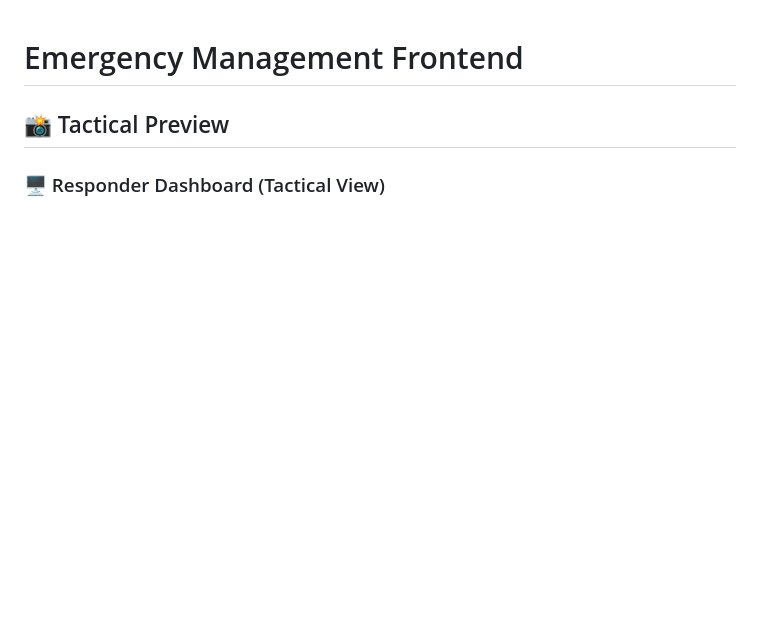
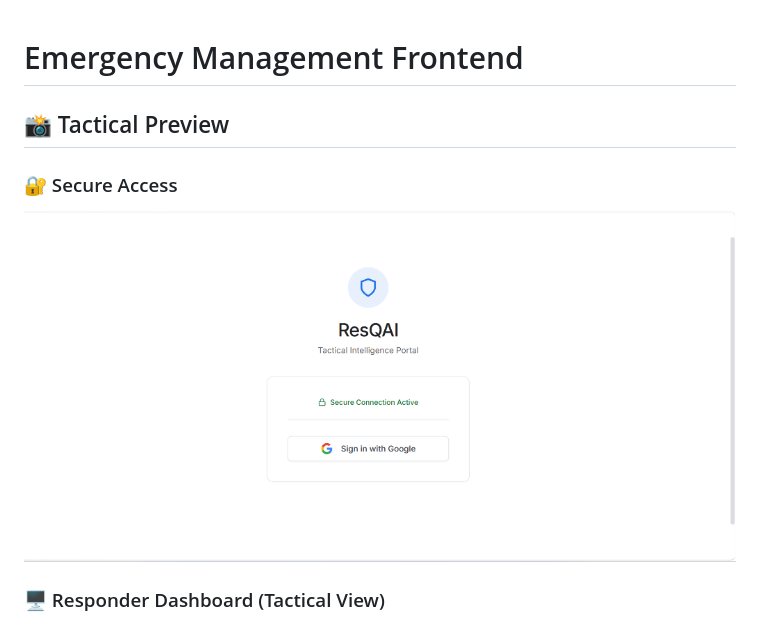
Before and after one commit to nishmitha1112/Rapid-Crisis-Response, a Markdown page: README.md, the part around the change. GitHub-like rendering; pictures changed too: public/screenshots/login_screen.png (added); blank space fills up the shorter version.

Commit message:
Add Login Screen preview to README

```diff
--- a/README.md
+++ b/README.md
@@ -1,6 +1,9 @@
 # Emergency Management Frontend
 
 ## 📸 Tactical Preview
+
+### 🔐 Secure Access
+![Login Screen](public/screenshots/login_screen.png)
 
 ### 🖥️ Responder Dashboard (Tactical View)
 ![Responder Dashboard](public/screenshots/tactical_dashboard_fixed.png)
```
